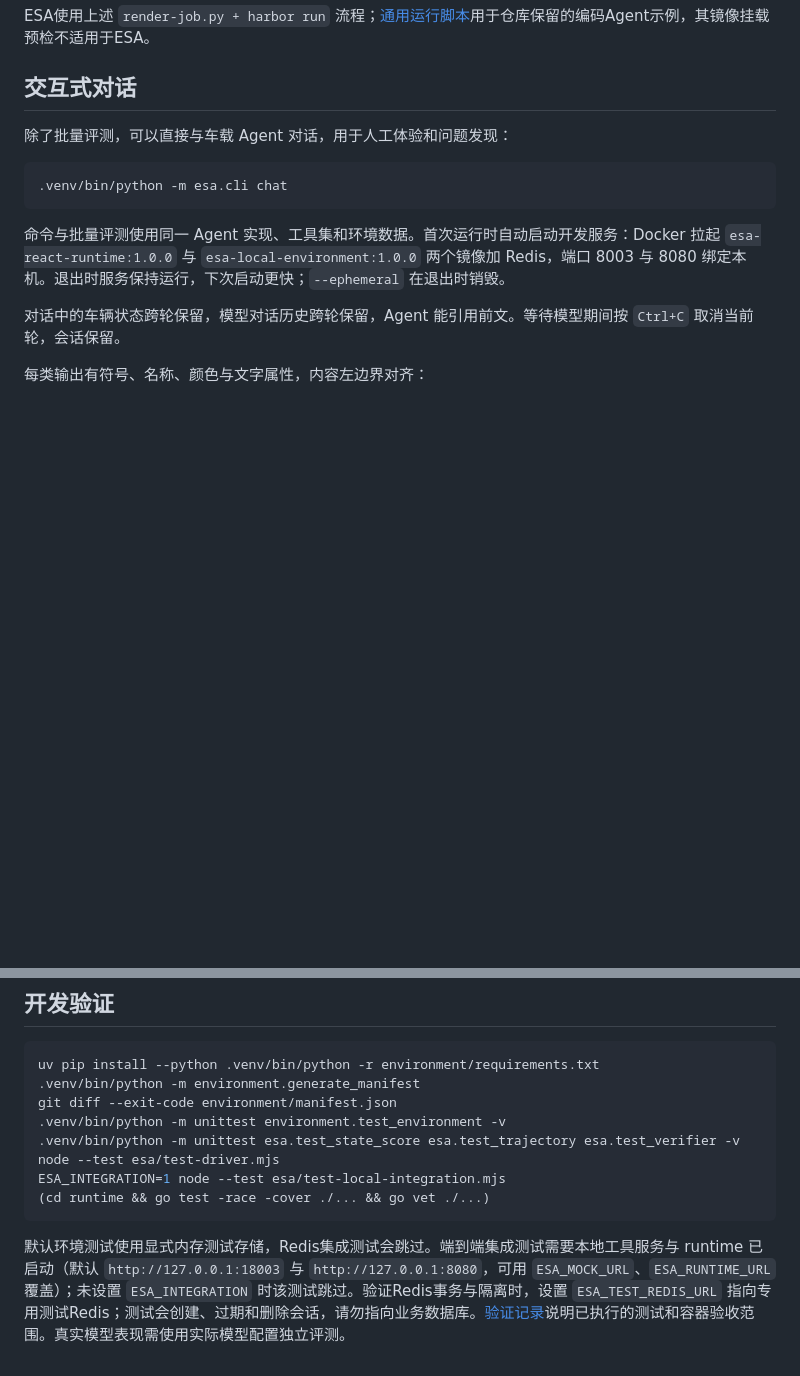
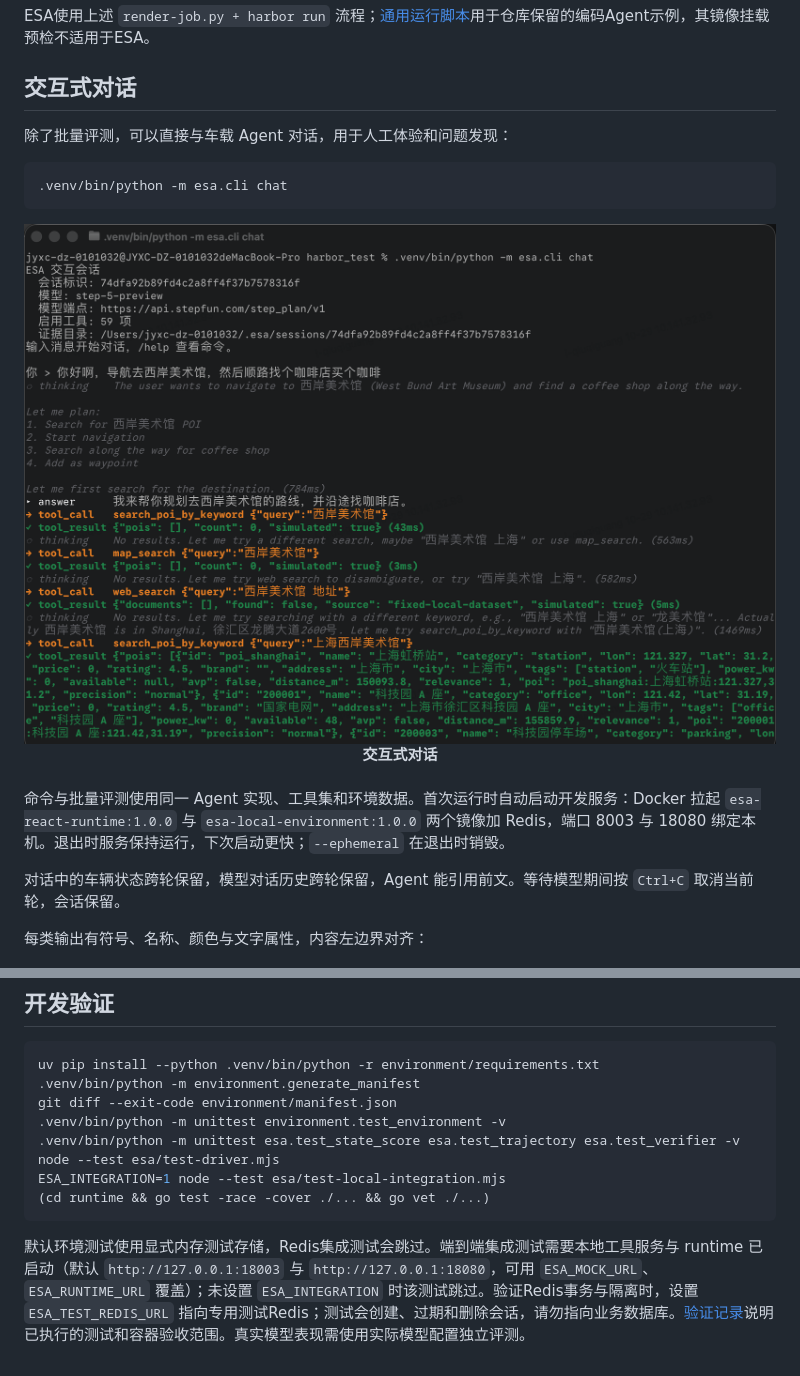
Before and after one commit to QIU-77777/ESA-bench, a Markdown page: README.md, 2 parts joined by grey strips. Rendered like a GitHub page; pictures changed too: assets/esa-chat.png (added); blank space fills up the shorter version.

````diff
--- a/README.md
+++ b/README.md
@@ -183,14 +183,20 @@ PYTHONPATH="$PWD" .venv/bin/harbor run \
 ESA使用上述 `render-job.py + harbor run` 流程；[通用运行脚本](scripts/run.sh)用于仓库保留的编码Agent示例，其镜像挂载预检不适用于ESA。
 
 ## 交互式对话
-
 除了批量评测，可以直接与车载 Agent 对话，用于人工体验和问题发现：
 
 ```bash
 .venv/bin/python -m esa.cli chat
 ```
 
-命令与批量评测使用同一 Agent 实现、工具集和环境数据。首次运行时自动启动开发服务：Docker 拉起 `esa-react-runtime:1.0.0` 与 `esa-local-environment:1.0.0` 两个镜像加 Redis，端口 8003 与 8080 绑定本机。退出时服务保持运行，下次启动更快；`--ephemeral` 在退出时销毁。
+<div align="center">
+  <img src="./assets/esa-chat.png" alt="交互式对话" width="860" />
+  <br />
+  <b>交互式对话</b>
+</div>
+<br>
+
+命令与批量评测使用同一 Agent 实现、工具集和环境数据。首次运行时自动启动开发服务：Docker 拉起 `esa-react-runtime:1.0.0` 与 `esa-local-environment:1.0.0` 两个镜像加 Redis，端口 8003 与 18080 绑定本机。退出时服务保持运行，下次启动更快；`--ephemeral` 在退出时销毁。
 
 对话中的车辆状态跨轮保留，模型对话历史跨轮保留，Agent 能引用前文。等待模型期间按 `Ctrl+C` 取消当前轮，会话保留。
 
@@ -399,4 +405,4 @@ ESA_INTEGRATION=1 node --test esa/test-local-integration.mjs
 (cd runtime && go test -race -cover ./... && go vet ./...)
 ```
 
-默认环境测试使用显式内存测试存储，Redis集成测试会跳过。端到端集成测试需要本地工具服务与 runtime 已启动（默认 `http://127.0.0.1:18003` 与 `http://127.0.0.1:8080`，可用 `ESA_MOCK_URL`、`ESA_RUNTIME_URL` 覆盖）；未设置 `ESA_INTEGRATION` 时该测试跳过。验证Redis事务与隔离时，设置 `ESA_TEST_REDIS_URL` 指向专用测试Redis；测试会创建、过期和删除会话，请勿指向业务数据库。[验证记录](docs/esa-validation.md)说明已执行的测试和容器验收范围。真实模型表现需使用实际模型配置独立评测。
+默认环境测试使用显式内存测试存储，Redis集成测试会跳过。端到端集成测试需要本地工具服务与 runtime 已启动（默认 `http://127.0.0.1:18003` 与 `http://127.0.0.1:18080`，可用 `ESA_MOCK_URL`、`ESA_RUNTIME_URL` 覆盖）；未设置 `ESA_INTEGRATION` 时该测试跳过。验证Redis事务与隔离时，设置 `ESA_TEST_REDIS_URL` 指向专用测试Redis；测试会创建、过期和删除会话，请勿指向业务数据库。[验证记录](docs/esa-validation.md)说明已执行的测试和容器验收范围。真实模型表现需使用实际模型配置独立评测。
````
Also changed, not shown: docs/esa-agent-cli-spec.md (+2 -2 lines), esa/README.md (+1 -1 lines), 4 other files.
